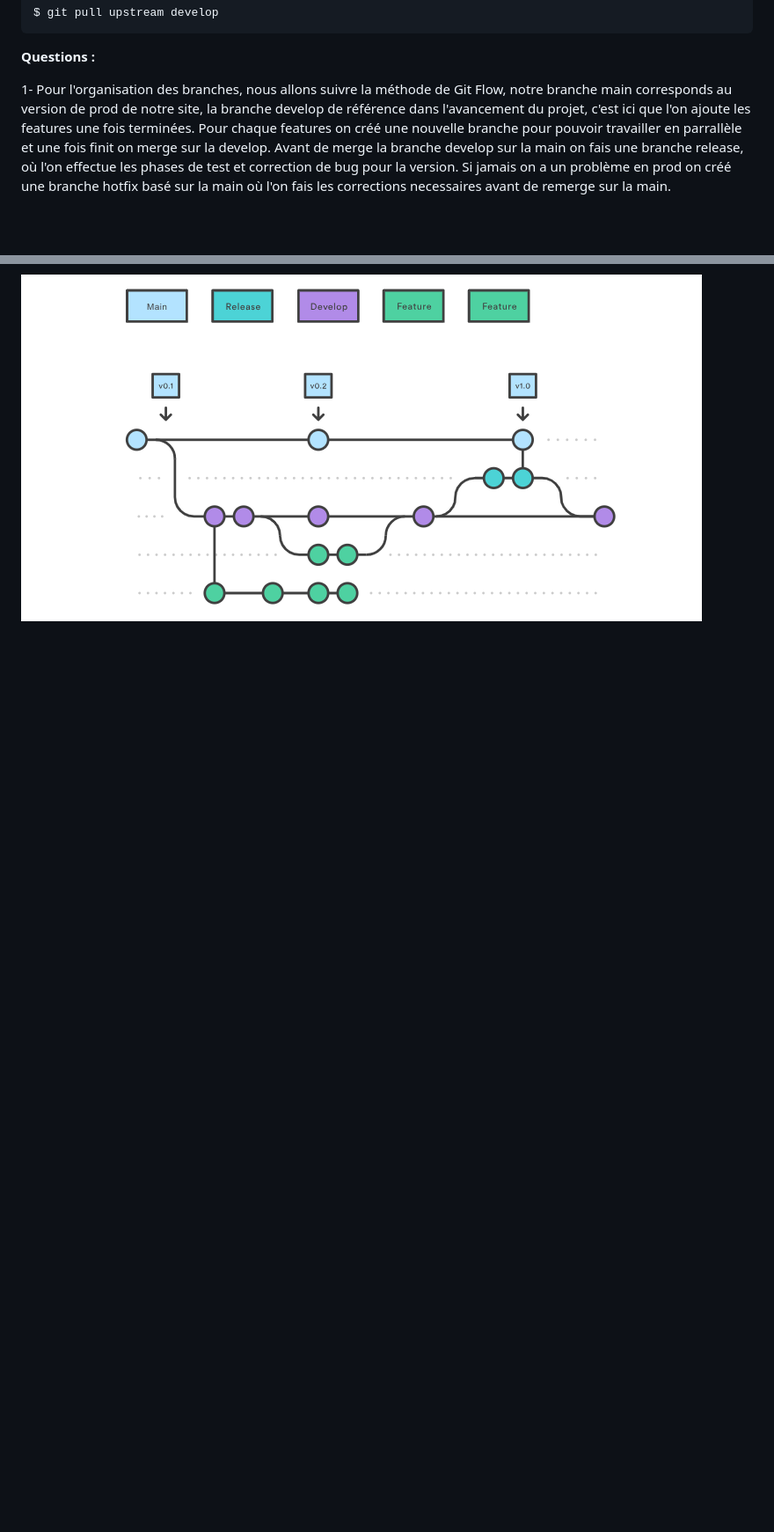
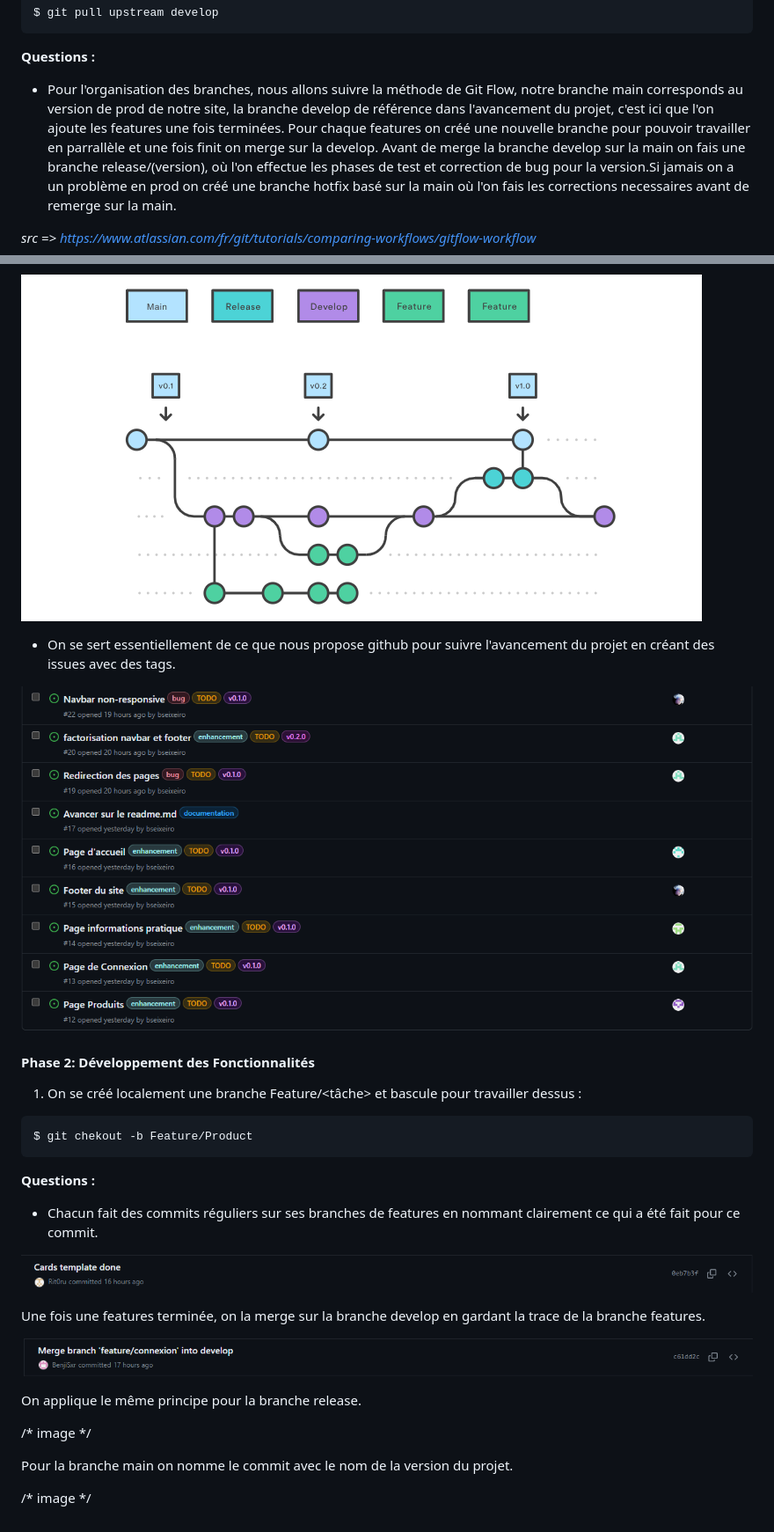
Before and after one commit to bseixeiro/TechStore, a Markdown page: readme.md, 2 parts joined by grey strips. Shown: that part at 88% size. Drawn GitHub-style; pictures changed too: img/featureCommit.png (added), img/issuesGithub.png (added), img/mergeIntoDevelop.png (added); blank space fills up the shorter version.

````diff
--- a/readme.md
+++ b/readme.md
@@ -52,8 +52,38 @@ $ git pull upstream develop
 
 **Questions :**
 
-1- Pour l'organisation des branches, nous allons suivre la méthode de Git Flow, notre branche main corresponds au version de prod de notre site, la branche develop de référence dans l'avancement du projet, c'est ici que l'on ajoute les features une fois terminées. Pour chaque features on créé une nouvelle branche pour pouvoir travailler en parrallèle et une fois finit on merge sur la develop. Avant de merge la branche develop sur la main on fais une branche release, où l'on effectue les phases de test et correction de bug pour la version.
-Si jamais on a un problème en prod on créé une branche hotfix basé sur la main où l'on fais les corrections necessaires avant de remerge sur la main.
+ - Pour l'organisation des branches, nous allons suivre la méthode de Git Flow, notre branche main corresponds au version de prod de notre site, la branche develop de référence dans l'avancement du projet, c'est ici que l'on ajoute les features une fois terminées. Pour chaque features on créé une nouvelle branche pour pouvoir travailler en parrallèle et une fois finit on merge sur la develop. Avant de merge la branche develop sur la main on fais une branche release/(version), où l'on effectue les phases de test et correction de bug pour la version.Si jamais on a un problème en prod on créé une branche hotfix basé sur la main où l'on fais les corrections necessaires avant de remerge sur la main.
+
+*src => https://www.atlassian.com/fr/git/tutorials/comparing-workflows/gitflow-workflow*
 
 
 ![Alt text](./img/brancheShema.png)
+
+ - On se sert essentiellement de ce que nous propose github pour suivre l'avancement du projet en créant des issues avec des tags.
+
+![Alt text](./img/issuesGithub.png)
+
+#### Phase 2: Développement des Fonctionnalités
+
+1. On se créé localement une branche Feature/<tâche> et bascule pour travailler dessus :
+```sh
+$ git chekout -b Feature/Product
+```
+
+**Questions :**
+
+  - Chacun fait des commits réguliers sur ses branches de features en nommant clairement ce qui a été fait pour ce commit.
+
+![Alt text](./img/featureCommit.png)
+
+  Une fois une features terminée, on la merge sur la branche develop en gardant la trace de la branche features.
+
+![Alt text](./img/mergeIntoDevelop.png)
+
+  On applique le même principe pour la branche release.
+
+/* image */
+
+  Pour la branche main on nomme le commit avec le nom de la version du projet.
+
+/* image */
````
